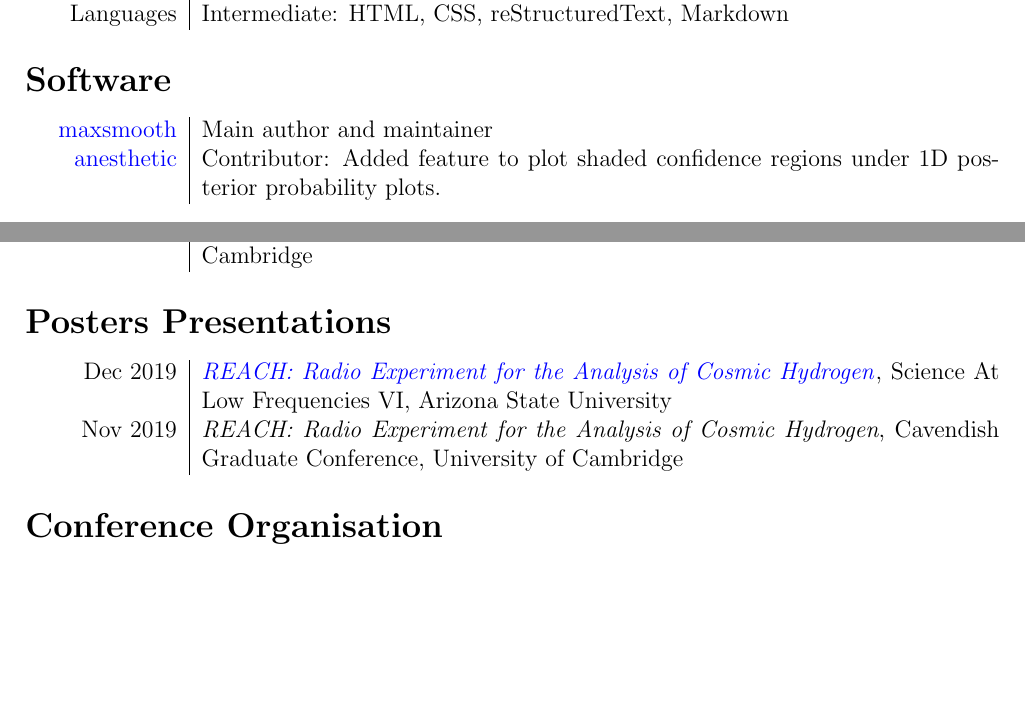
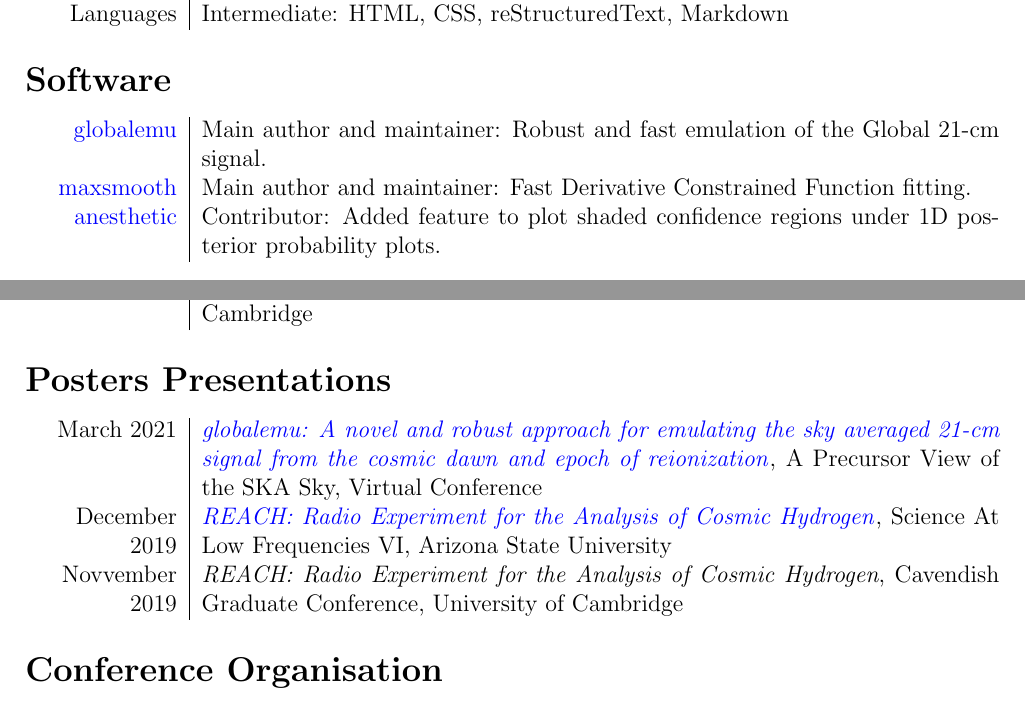
Before and after one commit to htjb/CV, a LaTeX CV (CV.tex): two parts of pages 2 and 3 of 3, joined at a grey line, cut so that both start at the same text, the shorter picture padded with empty space. Compiled offline with pdfLaTeX.

Commit message:
adding globalemu to CV and poster presentation

```diff
--- a/CV.tex
+++ b/CV.tex
@@ -70,7 +70,8 @@
 	\section*{Software}
 
 	\begin{tabular}{L!{\vrule}R}
-		\href{https://github.com/htjb/maxsmooth}{maxsmooth} & Main author and maintainer\\
+		\href{https://github.com/htjb/globalemu}{globalemu} & Main author and maintainer: Robust and fast emulation of the Global 21-cm signal.\\
+		\href{https://github.com/htjb/maxsmooth}{maxsmooth} & Main author and maintainer: Fast Derivative Constrained Function fitting.\\
 		\href{https://github.com/williamjameshandley/anesthetic}{anesthetic} & Contributor: Added feature to plot shaded confidence regions under 1D posterior probability plots.
 	\end{tabular}
 
@@ -102,8 +103,9 @@
 	\section*{Posters Presentations}
 
 	\begin{tabular}{L!{\vrule}R}
-		Dec 2019 & \href{https://drive.google.com/file/d/1dvgumyu4cXxXqoYxikU3DKOa4u_gpGzn/view}{\textit{REACH: Radio Experiment for the Analysis of Cosmic Hydrogen}}, Science At Low Frequencies VI, Arizona State University \\
-		Nov 2019 & \textit{REACH: Radio Experiment for the Analysis of Cosmic Hydrogen}, Cavendish Graduate Conference, University of Cambridge
+		March 2021 & \href{https://htjb.github.io/static/globalemu.pdf}{\textit{globalemu: A novel and robust approach for emulating the sky averaged 21-cm signal from the cosmic dawn and epoch of reionization}}, A Precursor View of the SKA Sky, Virtual Conference\\
+		December 2019 & \href{https://drive.google.com/file/d/1dvgumyu4cXxXqoYxikU3DKOa4u_gpGzn/view}{\textit{REACH: Radio Experiment for the Analysis of Cosmic Hydrogen}}, Science At Low Frequencies VI, Arizona State University \\
+		Novvember 2019 & \textit{REACH: Radio Experiment for the Analysis of Cosmic Hydrogen}, Cavendish Graduate Conference, University of Cambridge
 	\end{tabular}
 
 	\section*{Conference Organisation}
```
Also changed, not shown: CV.pdf.
